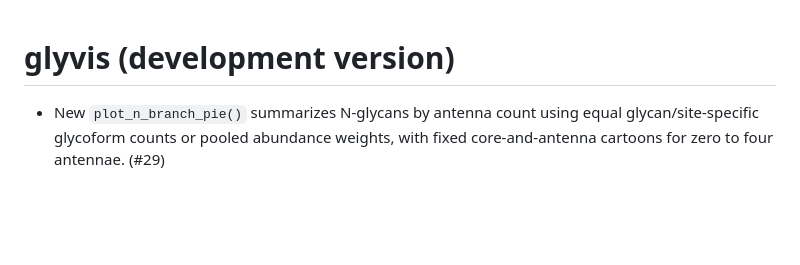
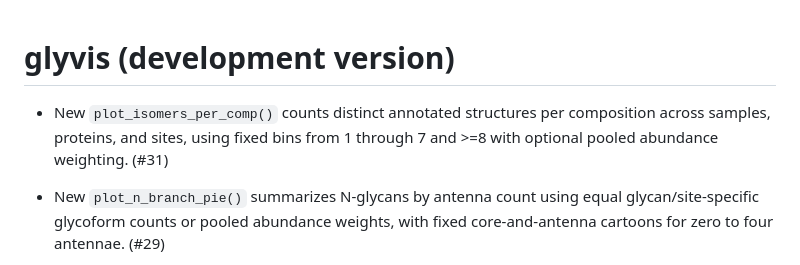
Before and after one commit to glycoverse/glyvis, a Markdown page: NEWS.md, the part around the change. Drawn GitHub-style; blank space fills up the shorter version.

Commit message:
chore: document isomer count plot in NEWS

```diff
--- a/NEWS.md
+++ b/NEWS.md
@@ -1,4 +1,6 @@
 # glyvis (development version)
+
+* New `plot_isomers_per_comp()` counts distinct annotated structures per composition across samples, proteins, and sites, using fixed bins from 1 through 7 and >=8 with optional pooled abundance weighting. (#31)
 
 * New `plot_n_branch_pie()` summarizes N-glycans by antenna count using equal glycan/site-specific glycoform counts or pooled abundance weights, with fixed core-and-antenna cartoons for zero to four antennae. (#29)
 * New `plot_fuc_sia_pie()` summarizes four fucosylation/sialylation categories from `glycan_composition`, with distinct composition or site-specific glycoform counts, optional pooled abundance weighting, and text annotations. Sialylation includes both NeuAc and NeuGc. (#28)
```
